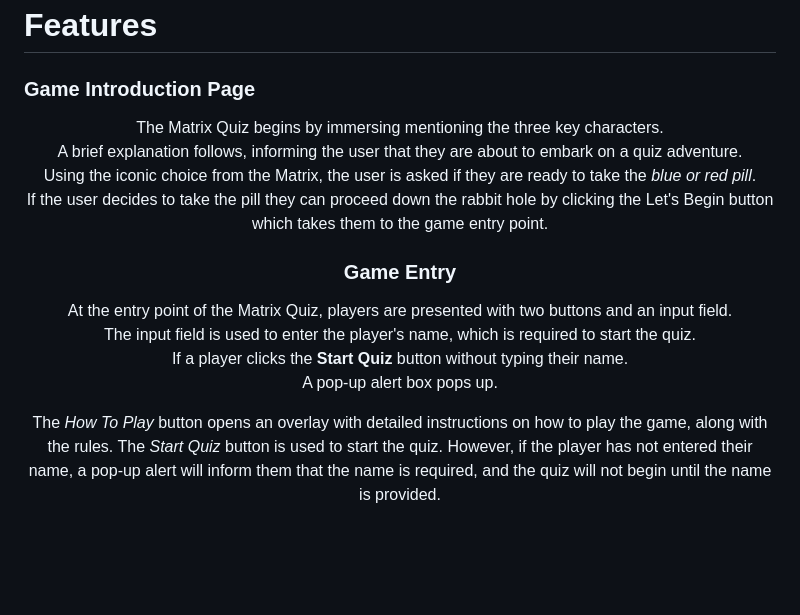
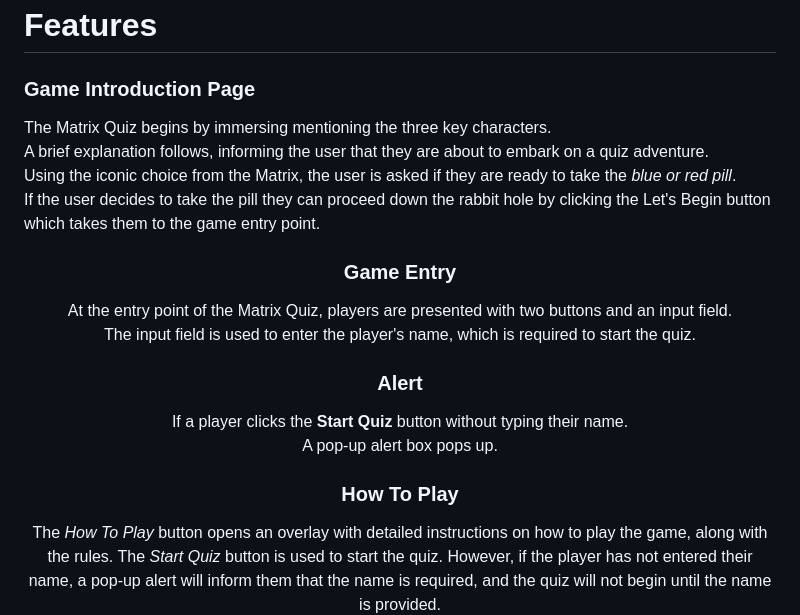
Before and after one commit to SamAtkinsonModeste/The-Matrix-Movie-Quiz, a Markdown page: README.md, the part around the change printed below. GitHub-like rendering; blank space fills up the shorter version.

```diff
--- a/README.md
+++ b/README.md
@@ -185,27 +185,32 @@ The following colors have been incorporated throughout the app to create contras
 
 
 ### Game Introduction Page
+The Matrix Quiz begins by immersing mentioning the three key characters.<br> A brief explanation follows, informing the user that they are about to embark on a quiz adventure.<br> Using the iconic choice from the Matrix, the user is asked if they are ready to take the _blue or red pill_.<br> If the user decides to take the pill they can proceed down the rabbit hole by clicking the Let's Begin button which takes them to the game entry point.
+
 <div align="center">
   <img src="assets/images/feat-1.png" alt="Matrix poster intor text>
 </div>
 
-The Matrix Quiz begins by immersing mentioning the three key characters.<br> A brief explanation follows, informing the user that they are about to embark on a quiz adventure.<br> Using the iconic choice from the Matrix, the user is asked if they are ready to take the _blue or red pill_.<br> If the user decides to take the pill they can proceed down the rabbit hole by clicking the Let's Begin button which takes them to the game entry point.
-
 
 
 ### Game Entry
+At the entry point of the Matrix Quiz, players are presented with two buttons and an input field. <br>The input field is used to enter the player's name, which is required to start the quiz.<br>
+
+
 <div align="center">
   <img src="assets/images/feat-2.png" alt="buttons to use for entry to Matrix game>
 </div>
 
-At the entry point of the Matrix Quiz, players are presented with two buttons and an input field. <br>The input field is used to enter the player's name, which is required to start the quiz.<br>
+### Alert
 If a player clicks the **Start Quiz** button without typing their name.<br>
 A pop-up alert box pops up.
+
 <div align="center">
   <img src="assets/images/alert-popup.png" alt="Alert pop-up when a user hasn't input their name.>
 </div>
 
 
+### How To Play
 The _How To Play_  button opens an overlay with detailed instructions on how to play the game, along with the rules.
 The _Start Quiz_ button is used to start the quiz. However, if the player has not entered their name, a pop-up alert will inform them that the name is required, and the quiz will not begin until the name is provided.
 
```
Also changed, not shown: other parts of README.md (+1 -1 lines).
